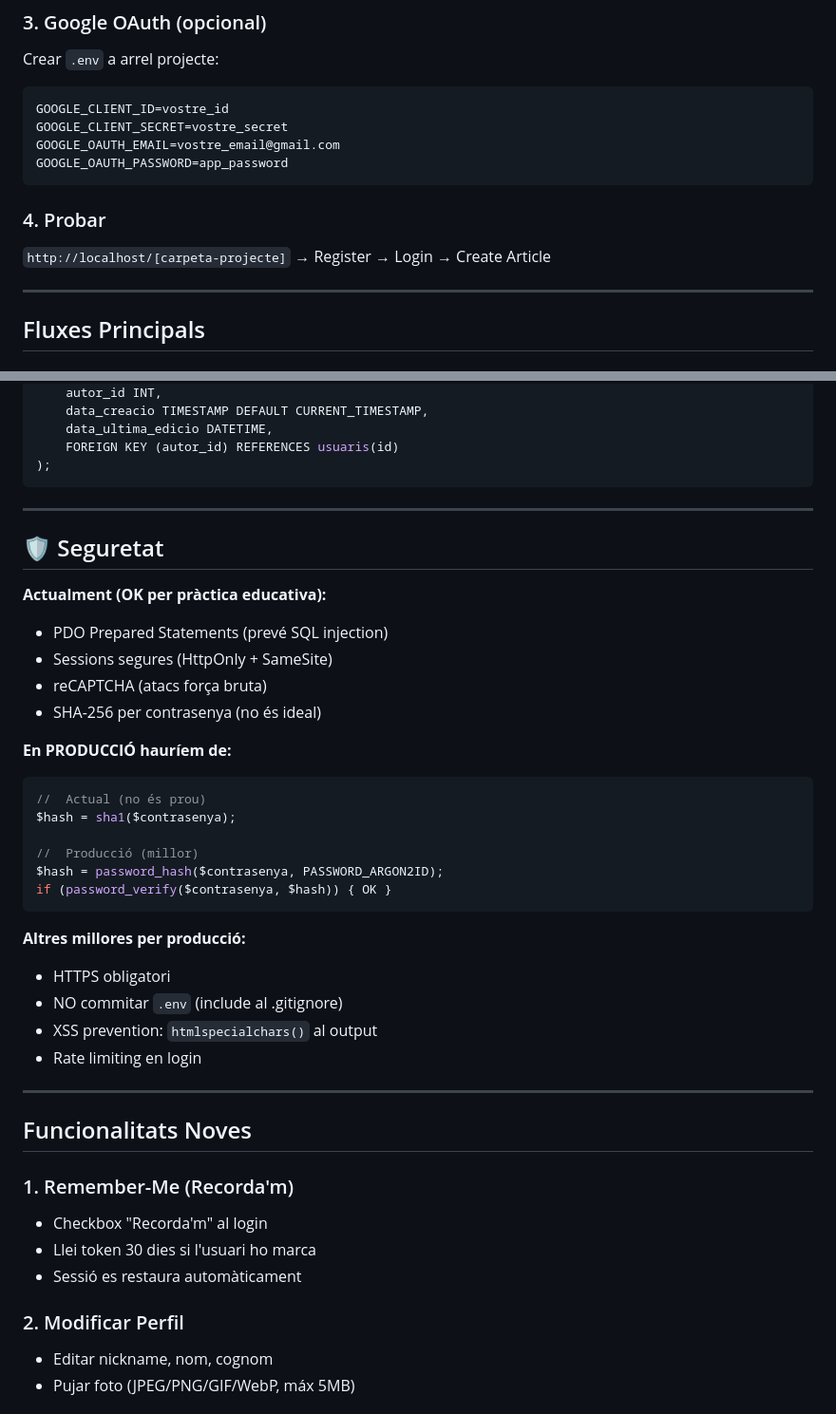
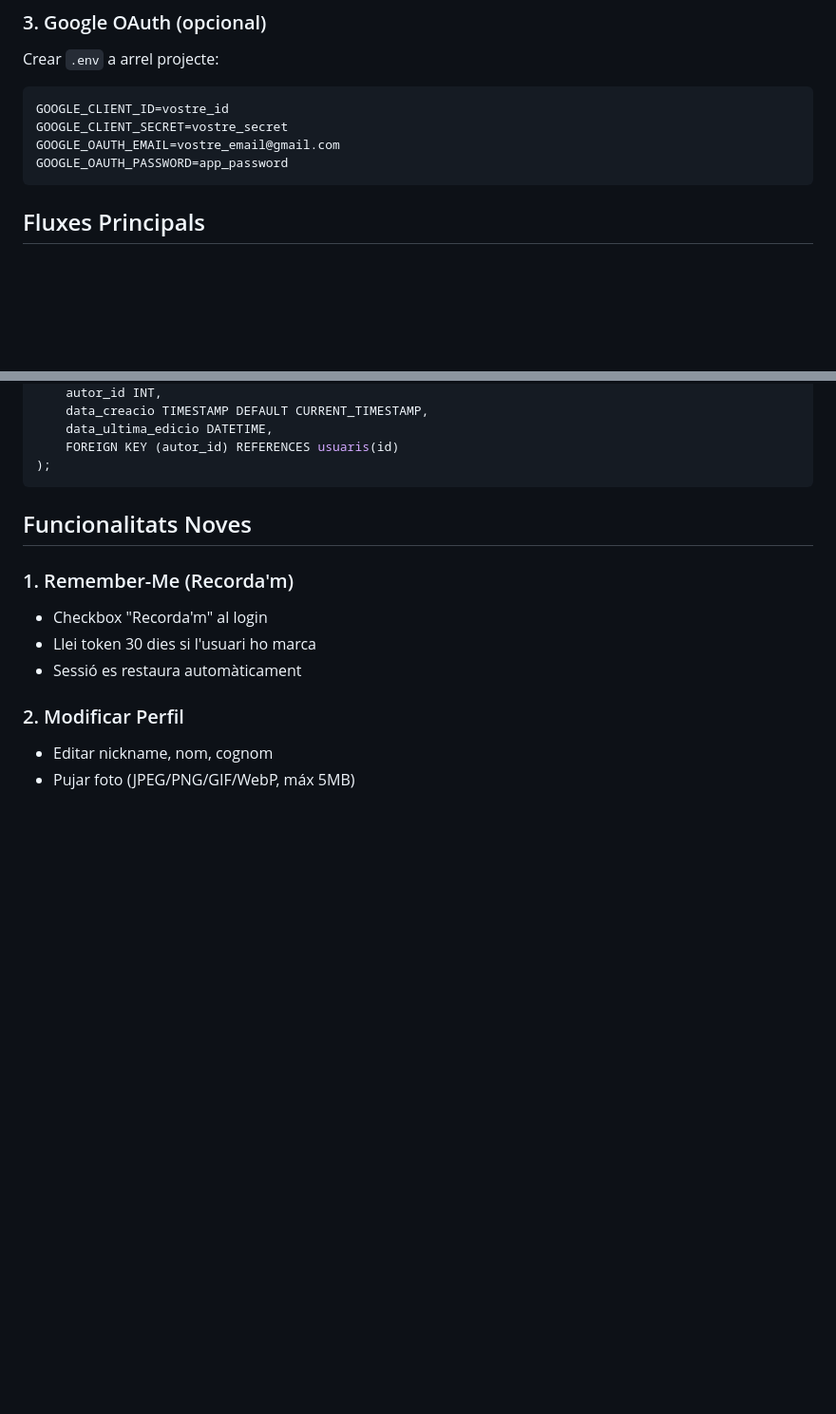
Before and after one commit to AlvaroMasedo/Backend-Projects, a Markdown page: PrjF1 - Validació d'usuaris i registre de sessions/ReadMe.md, 2 parts joined by grey strips. Shown at 95% size. GitHub-like rendering; blank space fills up the shorter version.

Commit message:
ReadMe actualitzat

````diff
--- a/PrjF1 - Validació d'usuaris i registre de sessions/ReadMe.md
+++ b/PrjF1 - Validació d'usuaris i registre de sessions/ReadMe.md
@@ -102,11 +102,6 @@ GOOGLE_CLIENT_SECRET=vostre_secret
 GOOGLE_OAUTH_EMAIL=vostre_email@gmail.com
 GOOGLE_OAUTH_PASSWORD=app_password
 ```
-
-### 4. Probar
-`http://localhost/[carpeta-projecte]` → Register → Login → Create Article
-
----
 
 ##  Fluxes Principals
 
@@ -185,35 +180,6 @@ CREATE TABLE articles (
     FOREIGN KEY (autor_id) REFERENCES usuaris(id)
 );
 ```
-
----
-
-## 🛡️ Seguretat
-
-**Actualment (OK per pràctica educativa):**
--  PDO Prepared Statements (prevé SQL injection)
--  Sessions segures (HttpOnly + SameSite)
--  reCAPTCHA (atacs força bruta)
--  SHA-256 per contrasenya (no és ideal)
-
-**En PRODUCCIÓ hauríem de:**
-```php
-//  Actual (no és prou)
-$hash = sha1($contrasenya);
-
-//  Producció (millor)
-$hash = password_hash($contrasenya, PASSWORD_ARGON2ID);
-if (password_verify($contrasenya, $hash)) { OK }
-```
-
-**Altres millores per producció:**
--  HTTPS obligatori
--  NO commitar `.env` (include al .gitignore)
--  XSS prevention: `htmlspecialchars()` al output
--  Rate limiting en login
-
----
-
 ## Funcionalitats Noves
 
 ### 1. Remember-Me (Recorda'm)
````
Also changed, not shown: other parts of PrjF1 - Validació d'usuaris i registre de sessions/ReadMe.md (+1 -1 lines).
